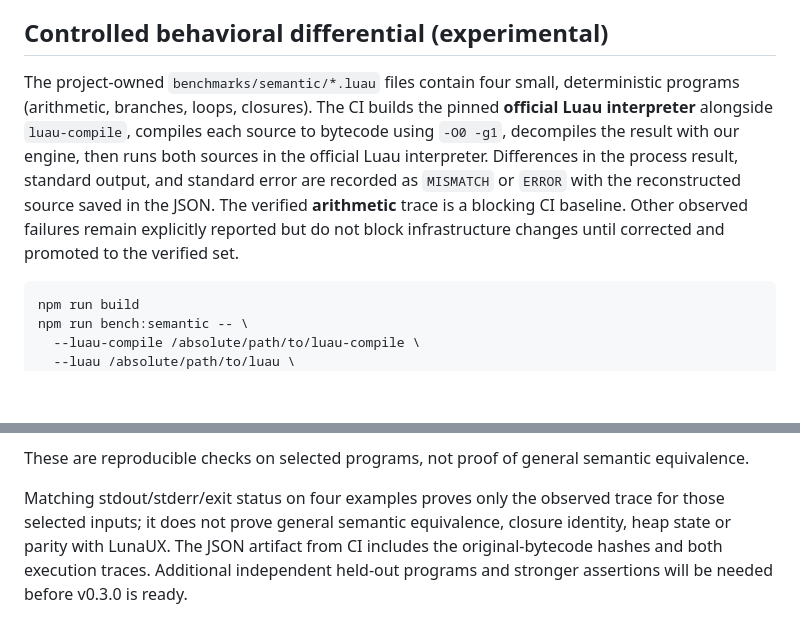
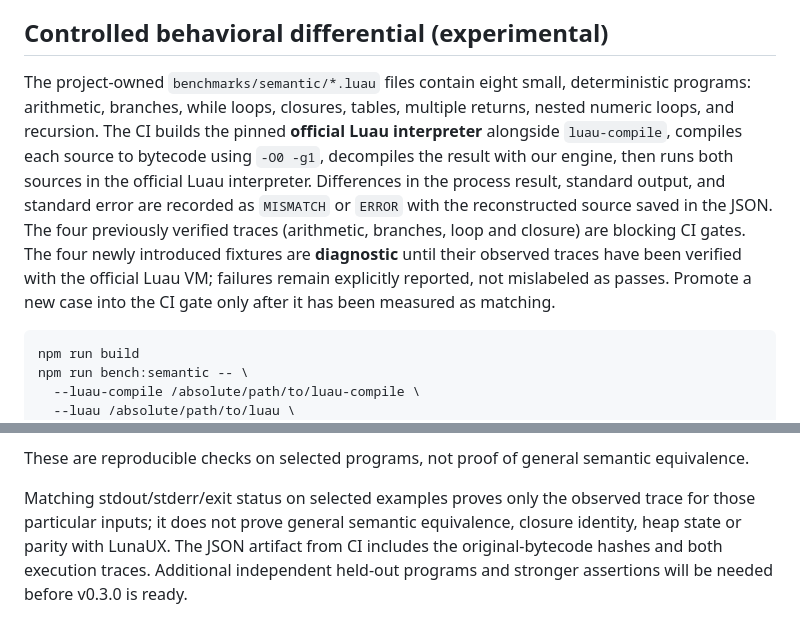
Before and after one commit to AnnonyA/Luau-decompiler, a Markdown page: benchmarks/README.md, 2 parts joined by grey strips. Rendered like a GitHub page; blank space fills up the shorter version.

Commit message:
docs(bench): expand controlled semantic coverage and state evidence limits

````diff
--- a/benchmarks/README.md
+++ b/benchmarks/README.md
@@ -99,16 +99,19 @@ generated source can contain private code when benchmarking user files.
 
 ## Controlled behavioral differential (experimental)
 
-The project-owned `benchmarks/semantic/*.luau` files contain four small,
-deterministic programs (arithmetic, branches, loops, closures). The CI builds
+The project-owned `benchmarks/semantic/*.luau` files contain eight small,
+deterministic programs: arithmetic, branches, while loops, closures,
+tables, multiple returns, nested numeric loops, and recursion. The CI builds
 the pinned **official Luau interpreter** alongside `luau-compile`, compiles
 each source to bytecode using `-O0 -g1`, decompiles the result with our engine,
 then runs both sources in the official Luau interpreter. Differences in the
 process result, standard output, and standard error are recorded as
 `MISMATCH` or `ERROR` with the reconstructed source saved in the JSON.
-The verified **arithmetic** trace is a blocking CI baseline. Other observed
-failures remain explicitly reported but do not block infrastructure changes
-until corrected and promoted to the verified set.
+The four previously verified traces (arithmetic, branches, loop and closure)
+are blocking CI gates. The four newly introduced fixtures are **diagnostic**
+until their observed traces have been verified with the official Luau VM;
+failures remain explicitly reported, not mislabeled as passes. Promote a
+new case into the CI gate only after it has been measured as matching.
 
 ```sh
 npm run build
@@ -134,8 +137,8 @@ observed traces remain available in each CI JSON artifact.
 These are reproducible checks on selected programs, not proof of general
 semantic equivalence.
 
-Matching stdout/stderr/exit status on four examples proves only the observed
-trace for those selected inputs; it does not prove general semantic
+Matching stdout/stderr/exit status on selected examples proves only the observed
+trace for those particular inputs; it does not prove general semantic
 equivalence, closure identity, heap state or parity with LunaUX. The JSON
 artifact from CI includes the original-bytecode hashes and both execution
 traces. Additional independent held-out programs and stronger assertions
````
